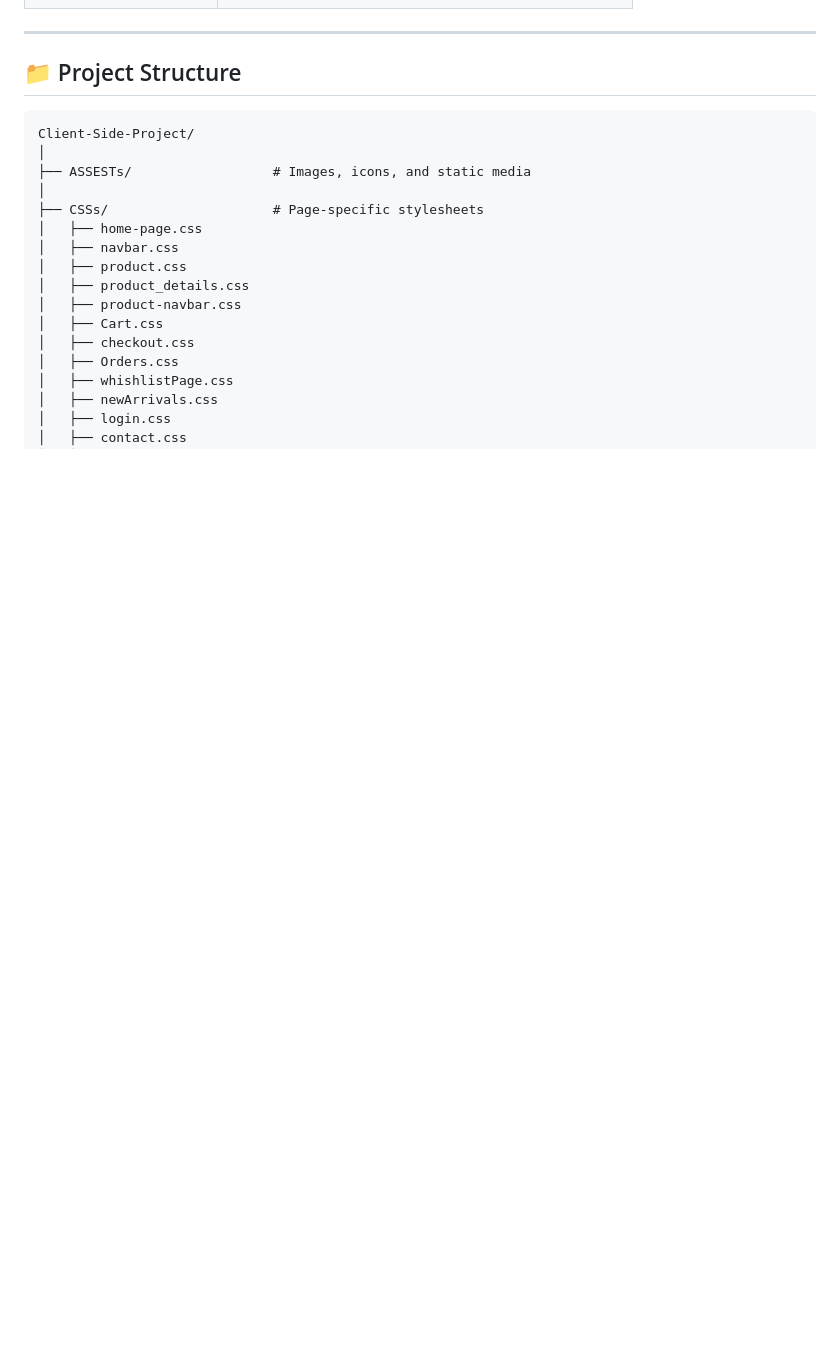
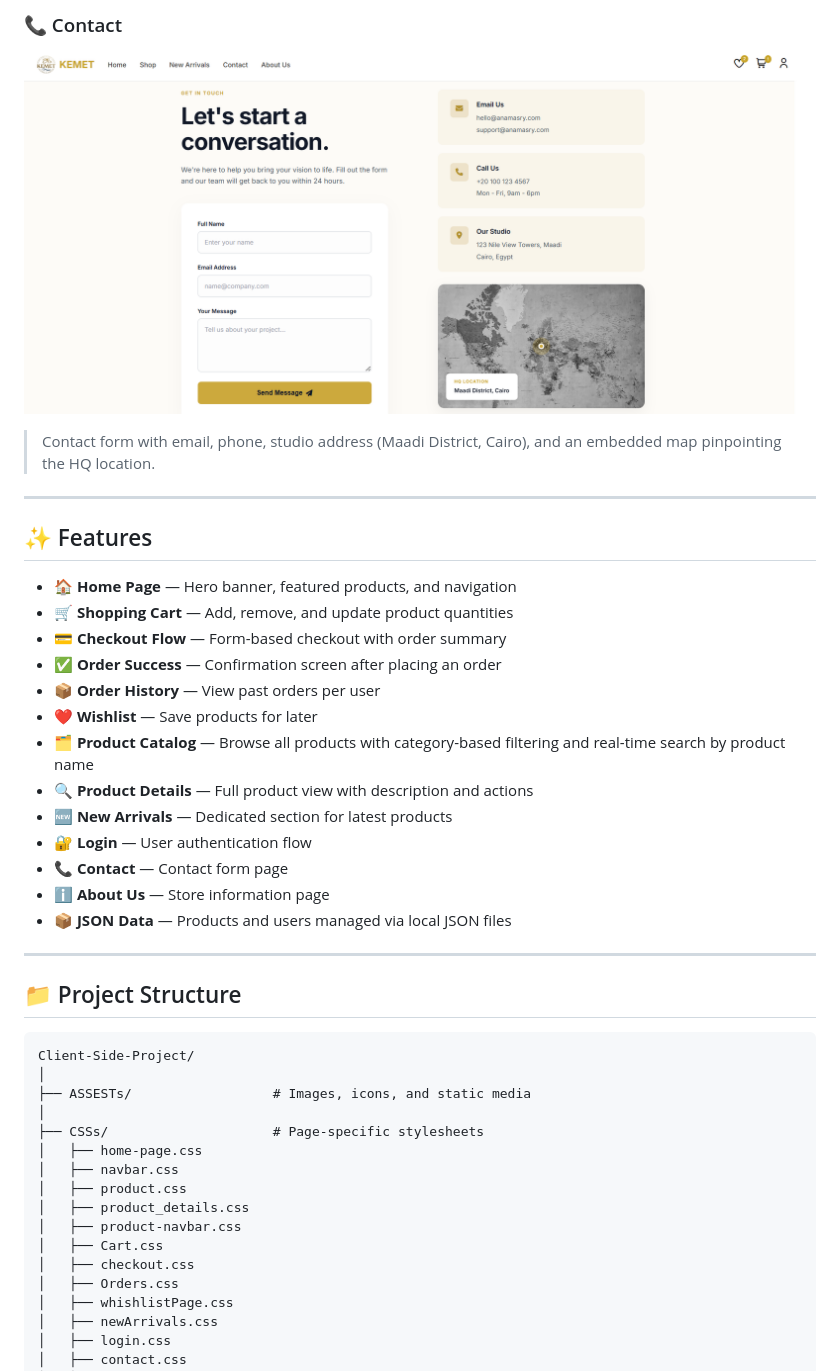
Before and after one commit to rwidagaber/Client-Side-Project, a Markdown page: README.md, the part around one of its changes. Drawn GitHub-style; blank space fills up the shorter version.

````diff
--- a/README.md
+++ b/README.md
@@ -23,6 +28,27 @@ A fully client-side multi-page e-commerce web application built with **HTML, CSS
+### 📞 Contact
+![Contact Page](./ASSESTs/contact.png)
+> Contact form with email, phone, studio address (Maadi District, Cairo), and an embedded map pinpointing the HQ location.
 
 ---
 
+
+## ✨ Features
+
+- 🏠 **Home Page** — Hero banner, featured products, and navigation
+- 🛒 **Shopping Cart** — Add, remove, and update product quantities
+- 💳 **Checkout Flow** — Form-based checkout with order summary
+- ✅ **Order Success** — Confirmation screen after placing an order
+- 📦 **Order History** — View past orders per user
+- ❤️ **Wishlist** — Save products for later
+- 🗂️ **Product Catalog** — Browse all products with category-based filtering and real-time search by product name
+- 🔍 **Product Details** — Full product view with description and actions
+- 🆕 **New Arrivals** — Dedicated section for latest products
+- 🔐 **Login** — User authentication flow
+- 📞 **Contact** — Contact form page
+- ℹ️ **About Us** — Store information page
+- 📦 **JSON Data** — Products and users managed via local JSON files
+
+---
 ## 📁 Project Structure
 
 ```
````
Also changed, not shown: other parts of README.md (+20 -33 lines).
